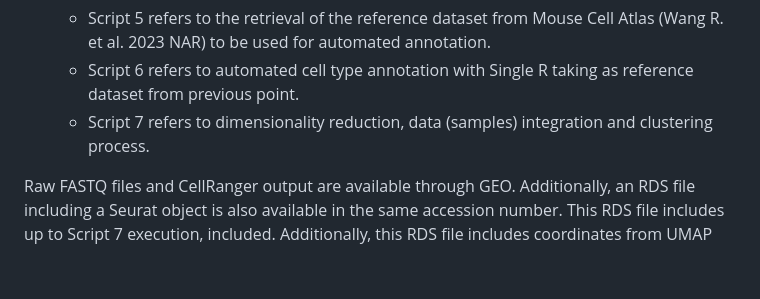
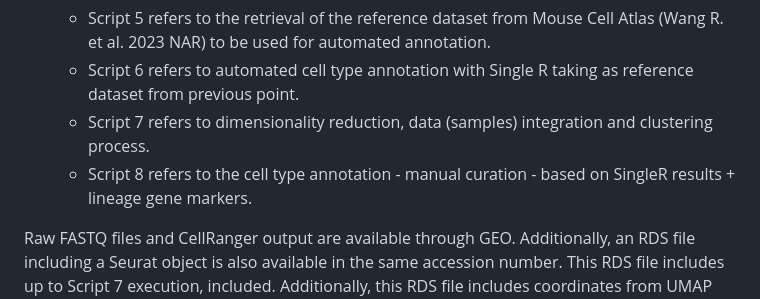
Before and after one commit to BigaSpinosaLab/PAPER_CRISPRa_screening_HSC_from_mESCs, a Markdown page: README.md, the part around the change. GitHub-like rendering; blank space fills up the shorter version.

```diff
--- a/README.md
+++ b/README.md
@@ -50,6 +50,7 @@ Scripts required to reproduce the complete scRNAseq BM dataset (1x SADEiGEN and
     - Script 5 refers to the retrieval of the reference dataset from Mouse Cell Atlas (Wang R. et al. 2023 NAR) to be used for automated annotation.
     - Script 6 refers to automated cell type annotation with Single R taking as reference dataset from previous point.
     - Script 7 refers to dimensionality reduction, data (samples) integration and clustering process.
+    - Script 8 refers to the cell type annotation - manual curation - based on SingleR results + lineage gene markers.
 
 Raw FASTQ files and CellRanger output are available through GEO. Additionally, an RDS file including a Seurat object is also available in the same accession number. This RDS file includes up to Script 7 execution, included. Additionally, this RDS file includes coordinates from UMAP embedding prior to samples integration.
 
```
